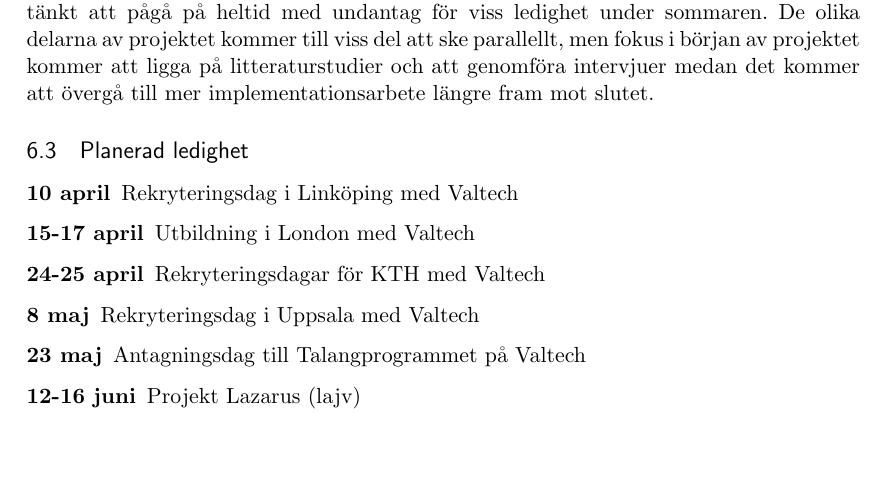
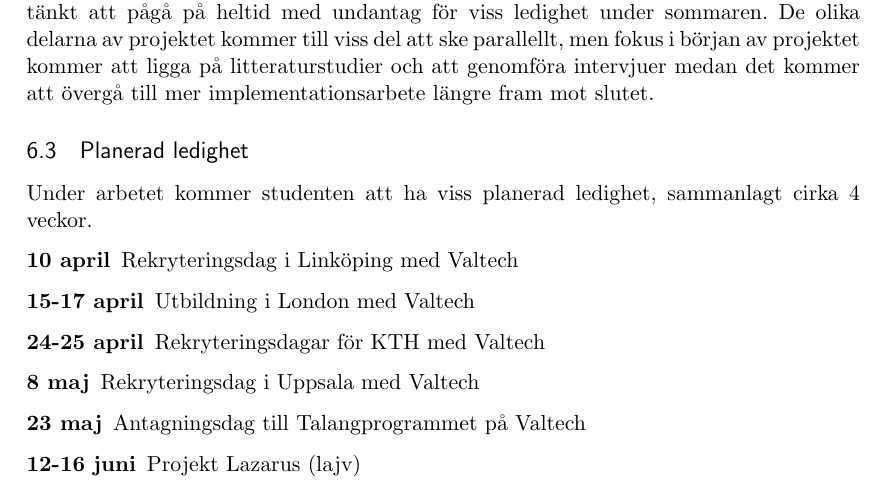
Before and after one commit to emilwall/exjobb, a LaTeX document (exjobbspec_emilwall.tex): part of page 6 of 7, cut so that both start at the same text, the shorter picture padded with empty space. Compiled offline with pdfLaTeX.

Commit message:
Add planned leave summary, to provide a better view of the extent

```diff
--- a/exjobbspec_emilwall.tex
+++ b/exjobbspec_emilwall.tex
@@ -141,6 +141,8 @@
 
 \subsection{Planerad ledighet}
 
+Under arbetet kommer studenten att ha viss planerad ledighet, sammanlagt cirka 4 veckor.
+
 \begin{description}
 \item[10 april] Rekryteringsdag i Linköping med Valtech
 \item[15-17 april] Utbildning i London med Valtech
```
